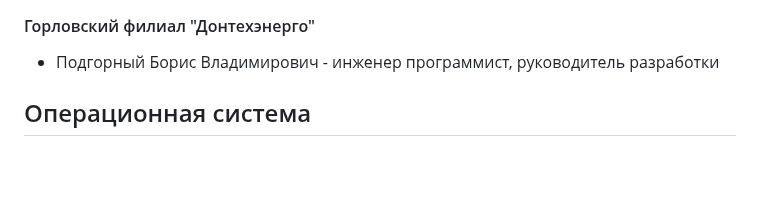
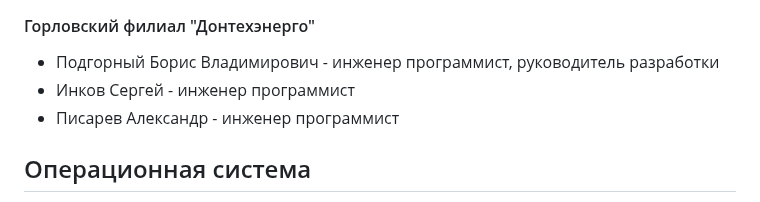
Before and after one commit to SolarWind1956/opencv-wasm-emscripten, a Markdown page: docs/history/40_programming.md, the part around the change. GitHub-like rendering; blank space fills up the shorter version.

```diff
--- a/docs/history/40_programming.md
+++ b/docs/history/40_programming.md
@@ -49,6 +49,8 @@
 #### Горловский филиал "Донтехэнерго"
 
 - Подгорный Борис Владимирович - инженер программист, руководитель разработки
+- Инков Сергей  - инженер программист
+- Писарев Александр  - инженер программист
 
 ## Операционная система
 
```
